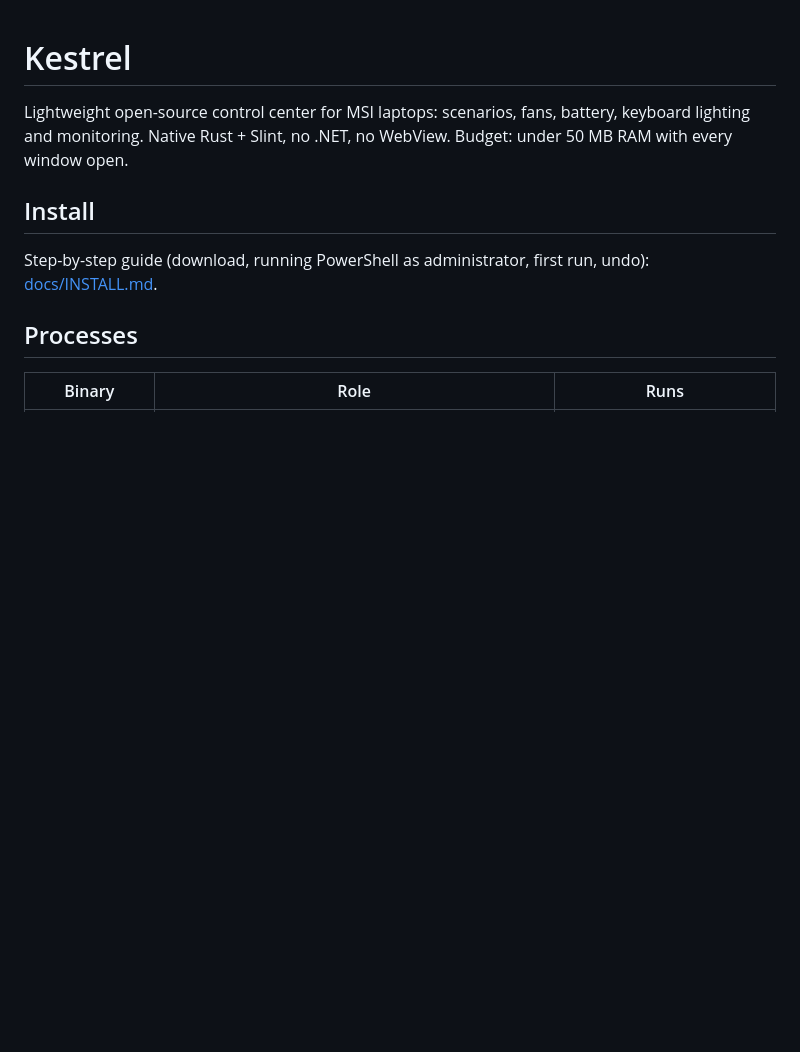
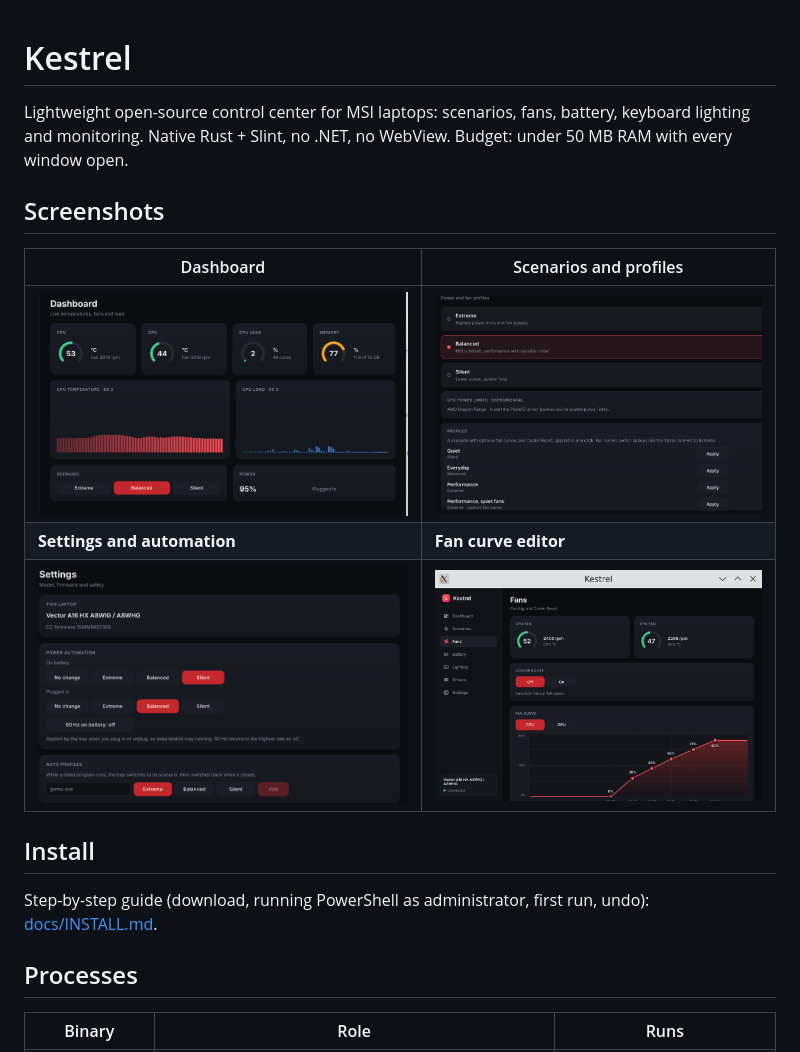
Before and after one commit to Codings-Biggest-Fan/kestrel, a Markdown page: README.md, the part around the change. Rendered like a GitHub page; pictures changed too: docs/screenshots/dashboard.png (added), docs/screenshots/fan-curve.png (added), docs/screenshots/scenarios.png (added); blank space fills up the shorter version.

Commit message:
README: screenshots from a Vector A16 HX
Co-Authored-By: Adit <reach.adit.sharma@gmail.com>

```diff
--- a/README.md
+++ b/README.md
@@ -3,6 +3,14 @@
 Lightweight open-source control center for MSI laptops: scenarios, fans, battery, keyboard
 lighting and monitoring. Native Rust + Slint, no .NET, no WebView. Budget: under 50 MB RAM with
 every window open.
+
+## Screenshots
+
+| Dashboard | Scenarios and profiles |
+|---|---|
+| ![Dashboard](docs/screenshots/dashboard.png) | ![Scenarios](docs/screenshots/scenarios.png) |
+| **Settings and automation** | **Fan curve editor** |
+| ![Settings](docs/screenshots/settings.png) | ![Fan curve](docs/screenshots/fan-curve.png) |
 
 ## Install
 
```
